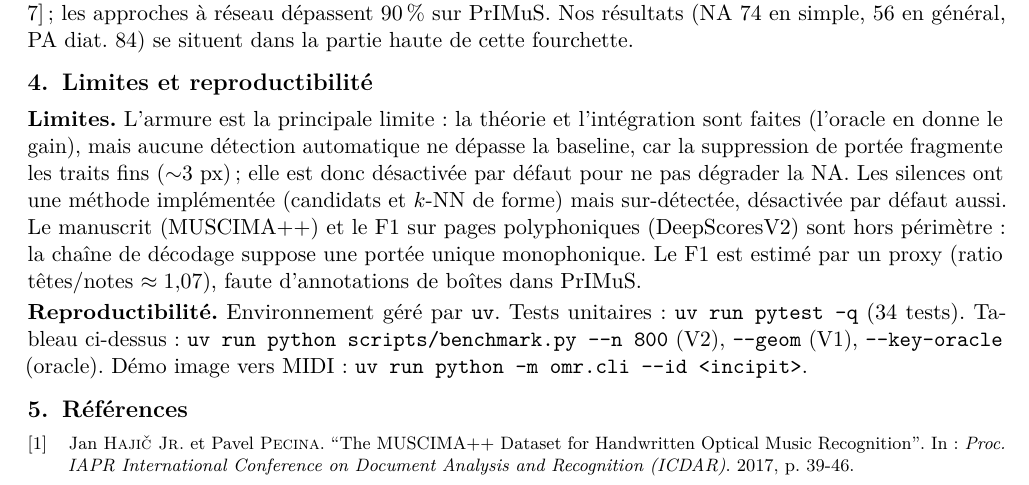
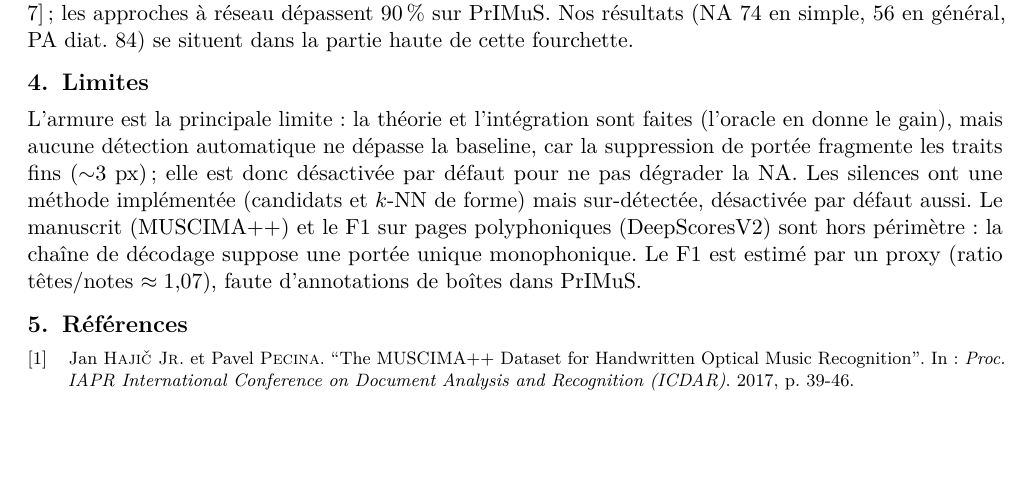
Before and after one commit to Fadans/omr-partitions, a LaTeX document (livrable3_prototype/main.tex): part of page 2 of 2, cut so that both start at the same text, the shorter picture padded with empty space. Compiled offline with pdfLaTeX.

Commit message:
README: section test rapide sur échantillon ; livrable: retire la reproductibilité
- README documente sample_corpus (test sans la base complète)
- main.tex: section 'Limites' seule (reproductibilité non demandée par le sujet,
  et déjà couverte par le README)

```diff
--- a/livrable3_prototype/main.tex
+++ b/livrable3_prototype/main.tex
@@ -120,8 +120,8 @@ En OMR classique (sans réseau), une exactitude note-level de $50$ à $80\,\%$ s
 attendue~\cite{rebelo2012,calvo2020}~; les approches à réseau dépassent $90\,\%$ sur PrIMuS. Nos résultats (NA
 $74$ en simple, $56$ en général, PA diat.\ $84$) se situent dans la partie haute de cette fourchette.
 
-\section{Limites et reproductibilité}\label{sec:limites}
-\textbf{Limites.} L'armure est la principale limite~: la théorie et l'intégration sont faites (l'oracle en donne
+\section{Limites}\label{sec:limites}
+L'armure est la principale limite~: la théorie et l'intégration sont faites (l'oracle en donne
 le gain), mais aucune détection automatique ne dépasse la baseline, car la suppression de portée fragmente les
 traits fins ($\sim$3~px)~; elle est donc désactivée par défaut pour ne pas dégrader la NA. Les silences ont une
 méthode implémentée (candidats et $k$-NN de forme) mais sur-détectée, désactivée par défaut aussi. Le manuscrit
@@ -129,11 +129,6 @@ méthode implémentée (candidats et $k$-NN de forme) mais sur-détectée, désa
 une portée unique monophonique. Le F1 est estimé par un proxy (ratio têtes/notes $\approx 1{,}07$), faute
 d'annotations de boîtes dans PrIMuS.
 
-\textbf{Reproductibilité.} Environnement géré par \texttt{uv}. Tests unitaires~: \texttt{uv run pytest -q}
-($34$ tests). Tableau ci-dessus~: \texttt{uv run python scripts/benchmark.py -{}-n 800} (V2),
-\texttt{-{}-geom} (V1), \texttt{-{}-key-oracle} (oracle). Démo image vers MIDI~:
-\texttt{uv run python -m omr.cli -{}-id <incipit>}.
-
 \printbibliography[heading=bibnumbered,title={Références}]
 
 \end{document}
```
Also changed, not shown: README.md.
